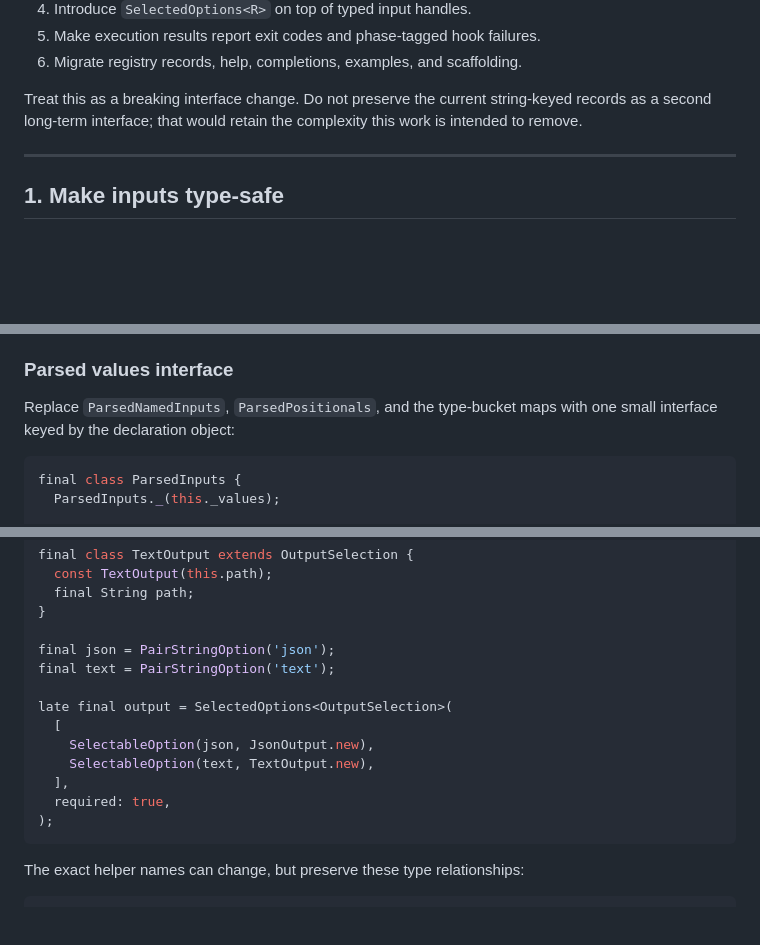
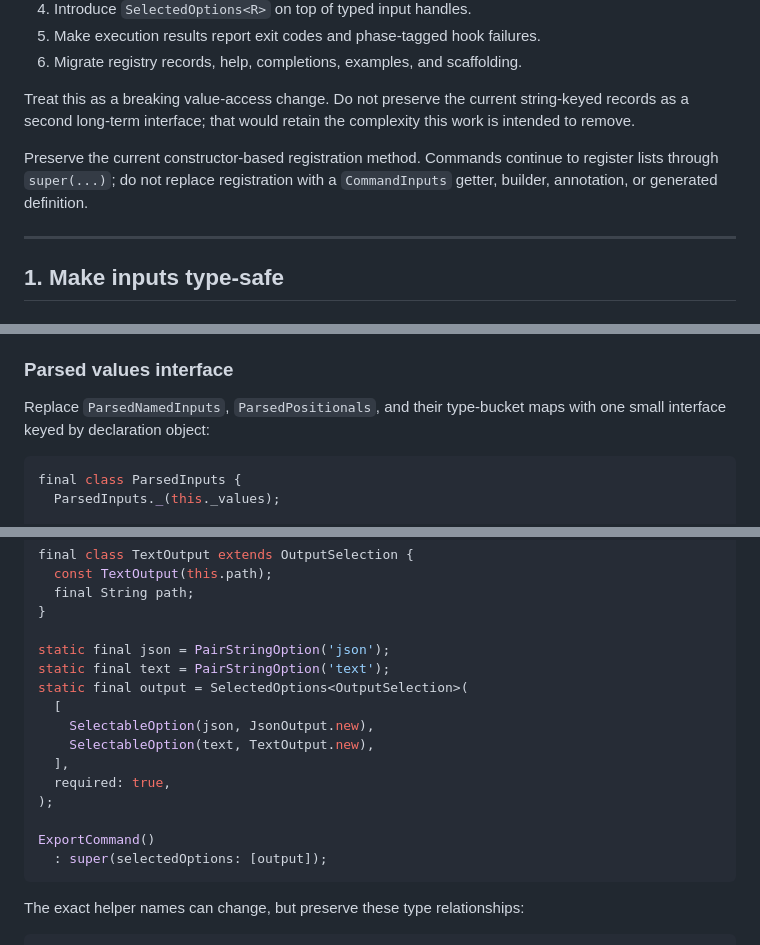
Before and after one commit to louiss0/mamba, a Markdown page: TODO.md, 3 parts joined by grey strips. Drawn GitHub-style; blank space fills up the shorter version.

````diff
--- a/TODO.md
+++ b/TODO.md
@@ -14,9 +14,13 @@ These changes are related and should be implemented in this order:
 5. Make execution results report exit codes and phase-tagged hook failures.
 6. Migrate registry records, help, completions, examples, and scaffolding.
 
-Treat this as a breaking interface change. Do not preserve the current
+Treat this as a breaking value-access change. Do not preserve the current
 string-keyed records as a second long-term interface; that would retain the
 complexity this work is intended to remove.
+
+Preserve the current constructor-based registration method. Commands continue
+to register lists through `super(...)`; do not replace registration with a
+`CommandInputs` getter, builder, annotation, or generated definition.
 
 ---
 
@@ -64,8 +68,8 @@ string-key lookups across every command.
 
 ### Parsed values interface
 
-Replace `ParsedNamedInputs`, `ParsedPositionals`, and the type-bucket maps with
-one small interface keyed by the declaration object:
+Replace `ParsedNamedInputs`, `ParsedPositionals`, and their type-bucket maps
+with one small interface keyed by declaration object:
 
 ```dart
 final class ParsedInputs {
@@ -292,16 +367,18 @@ final class TextOutput extends OutputSelection {
   final String path;
 }
 
-final json = PairStringOption('json');
-final text = PairStringOption('text');
-
-late final output = SelectedOptions<OutputSelection>(
+static final json = PairStringOption('json');
+static final text = PairStringOption('text');
+static final output = SelectedOptions<OutputSelection>(
   [
     SelectableOption(json, JsonOutput.new),
     SelectableOption(text, TextOutput.new),
   ],
   required: true,
 );
+
+ExportCommand()
+  : super(selectedOptions: [output]);
 ```
 
 The exact helper names can change, but preserve these type relationships:
````
Also changed, not shown: other parts of TODO.md (+111 -26 lines).
